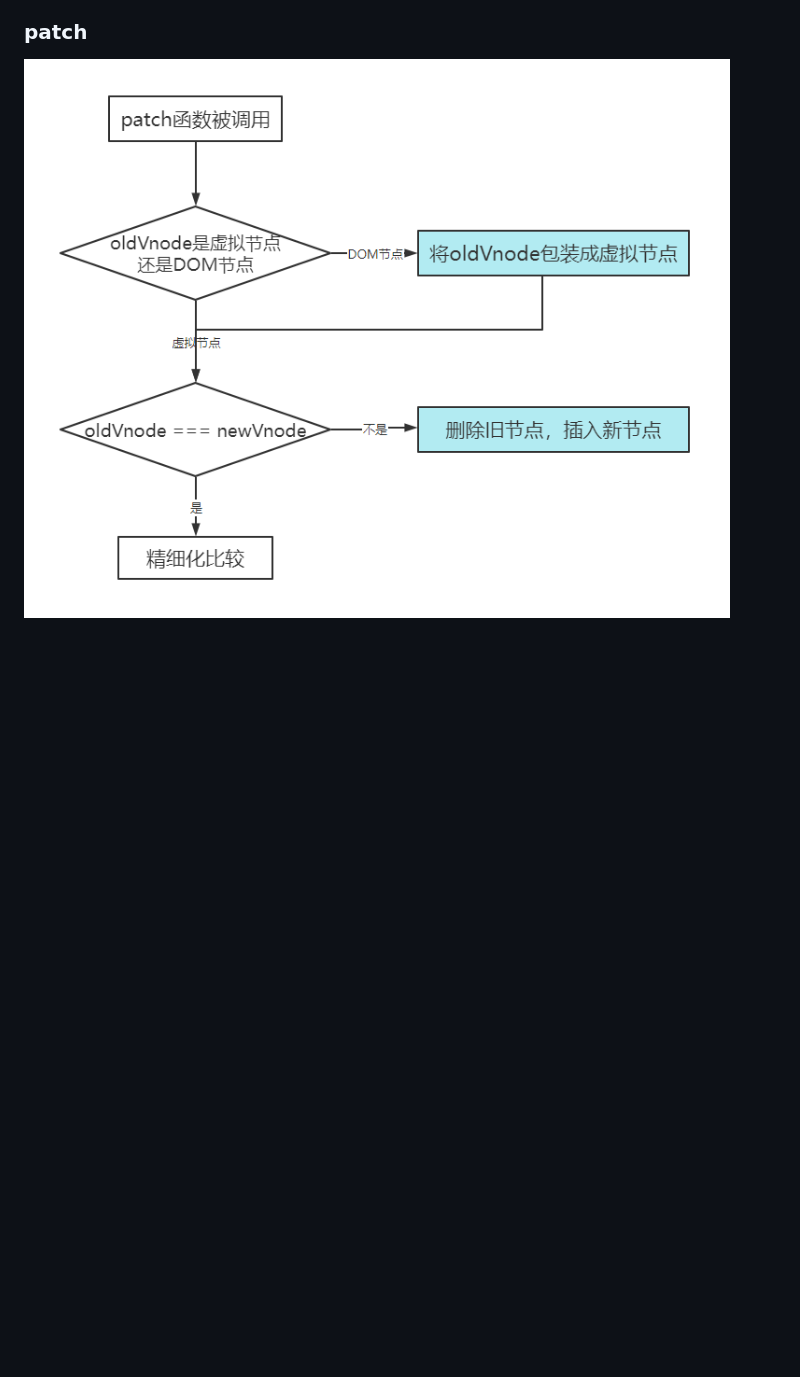
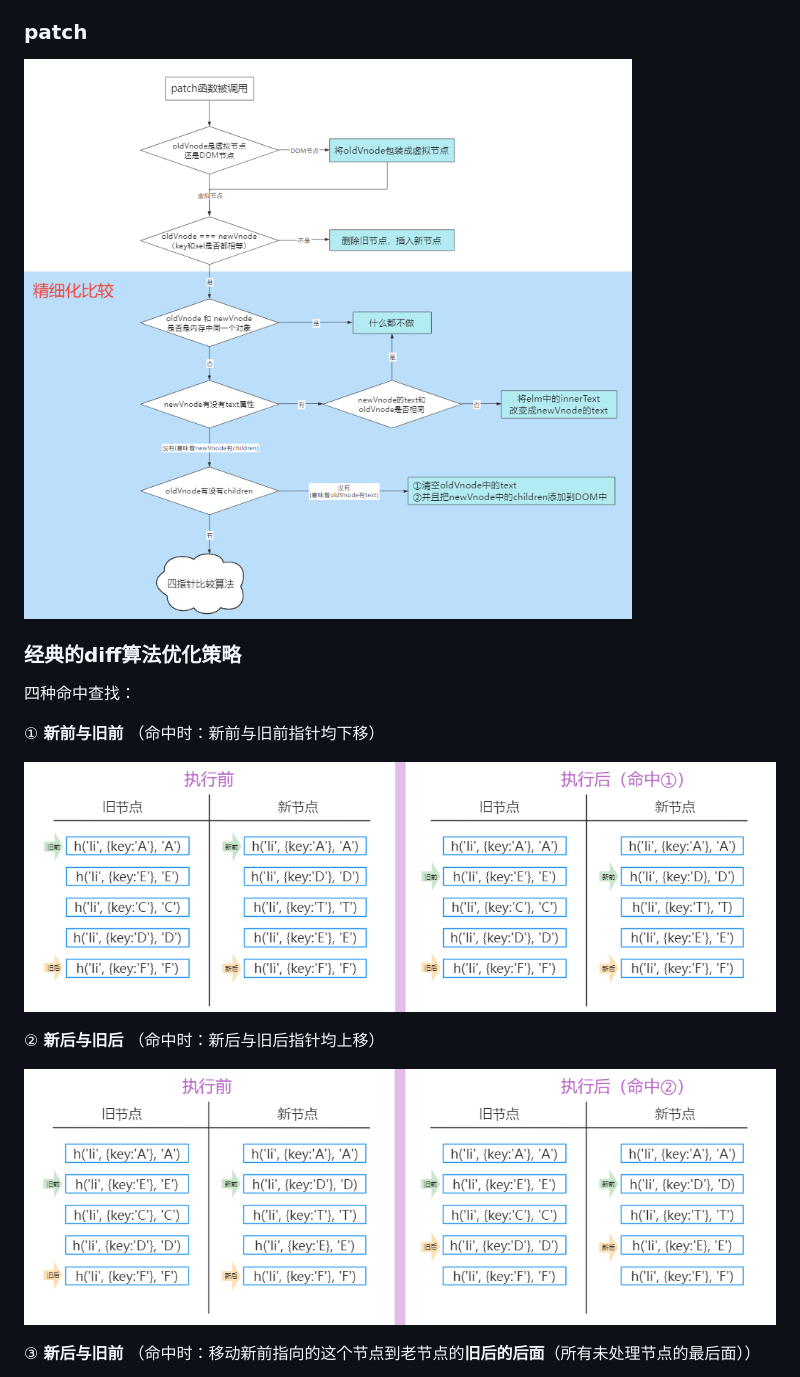
Before and after one commit to taojiaxiangJs/snabbdom-study, a Markdown page: README.md, the part around the change printed below. Rendered like a GitHub page; pictures changed too: src/img/patch.png, src/img/命中1.png (added), src/img/命中2.png (added); blank space fills up the shorter version.

```diff
--- a/README.md
+++ b/README.md
@@ -76,3 +76,18 @@ h('a', { props: { href: 'http://www.baidu.com' }}, '百度')
 
 ### patch
 ![patch](src/img/patch.png)
+
+### 经典的diff算法优化策略
+
+四种命中查找：
+
+① **新前与旧前** （命中时：新前与旧前指针均下移）
+
+![命中1](src/img/命中1.png)
+
+② **新后与旧后** （命中时：新后与旧后指针均上移）
+
+![命中2](src/img/命中2.png)
+
+③ **新后与旧前** （命中时：移动新前指向的这个节点到老节点的**旧后的后面**（所有未处理节点的最后面））
+
```
Also changed, not shown: other parts of README.md (+15 -0 lines), src/img/命中3.png (added), src/img/命中4.png (added), src/img/节点对比.png (added), 4 other files.
